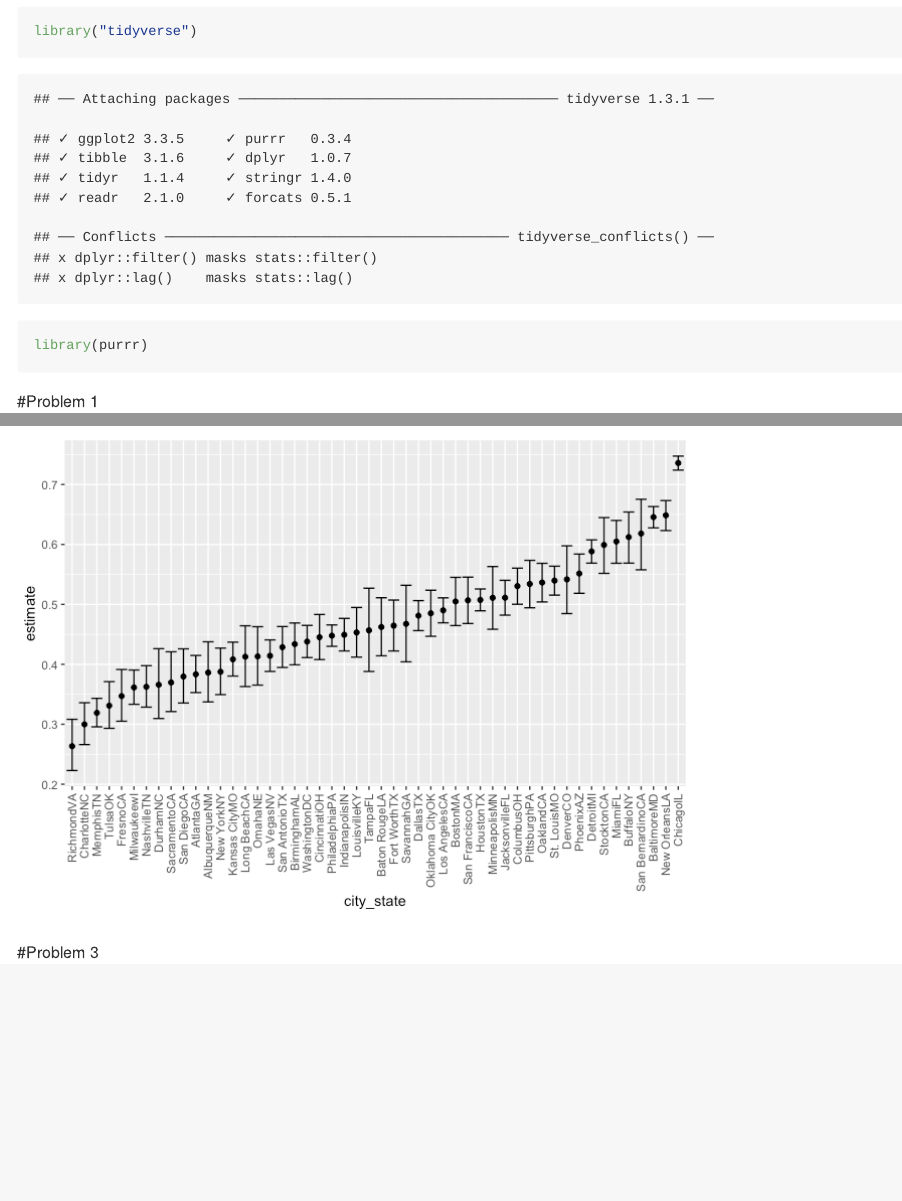
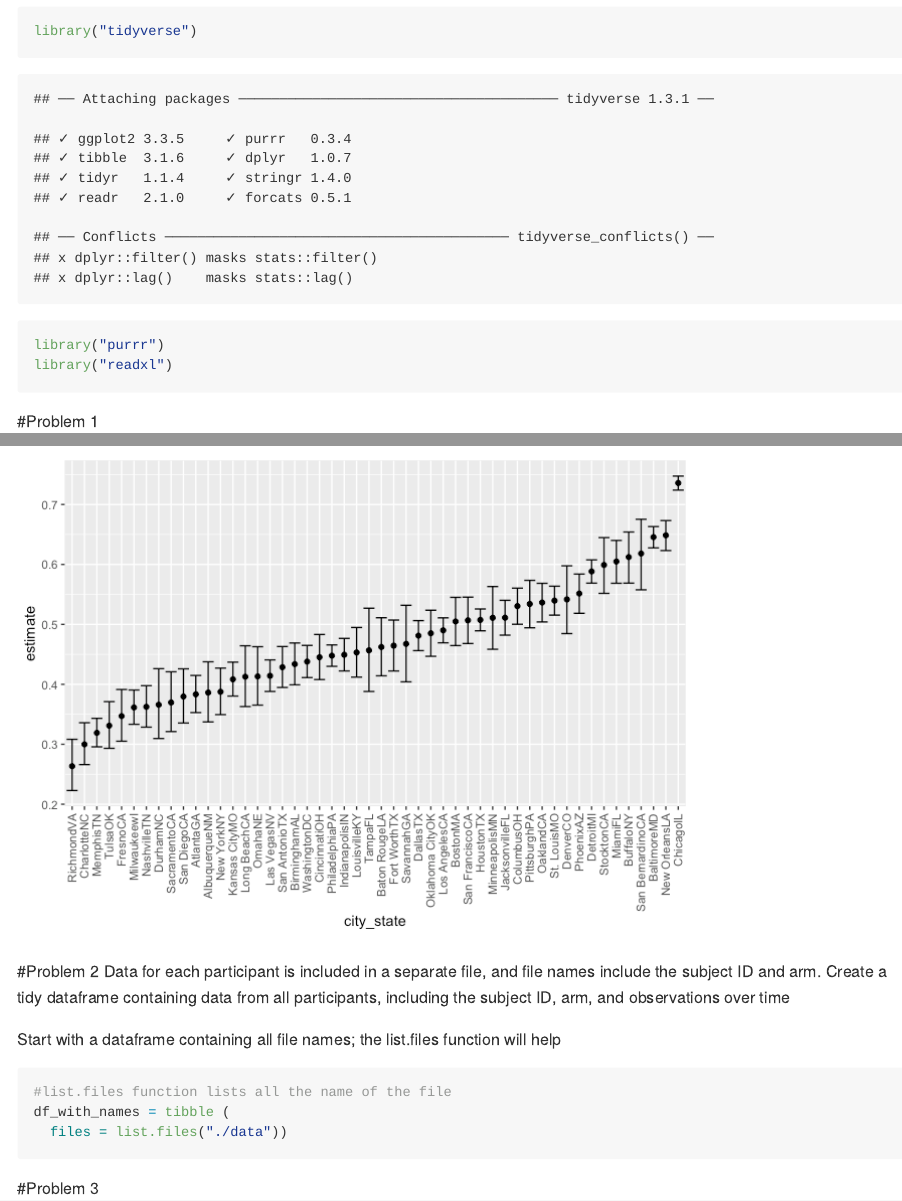
Before and after one commit to sallietsang/-p8105_hw5_st3340, an R Markdown document (hw5.Rmd): the page in a window 1100 px wide, from 140 px down, and a second part further down, joined at a grey line. The pictures show the output file hw5.md that the author committed with the source, drawn offline in the style of GitHub.

Commit message:
add the df with file names

````diff
--- a/hw5.Rmd
+++ b/hw5.Rmd
@@ -7,7 +7,8 @@ output: github_document
 
 ```{r load library}
 library("tidyverse")
-library(purrr)
+library("purrr")
+library("readxl")
 ```
 
 
@@ -96,6 +97,16 @@ results_df %>%
   theme(axis.text.x = element_text(angle = 90, vjust = 0.5, hjust = 1))
 ```
 
+#Problem 2
+Data for each participant is included in a separate file, and file names include the subject ID and arm.
+Create a tidy dataframe containing data from all participants, including the subject ID, arm, and observations over time
+
+Start with a dataframe containing all file names; the list.files function will help
+```{r}
+#list.files function lists all the name of the file
+df_with_names = tibble (
+  files = list.files("./data"))
+```
 
 #Problem 3
 ```{r}
````
Also changed, not shown: hw5.md, 1 other file.
